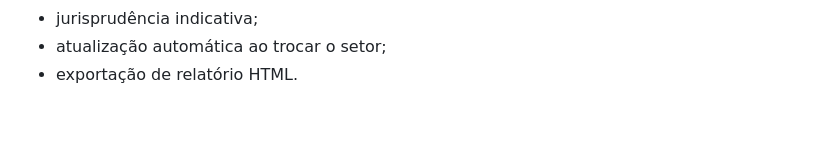
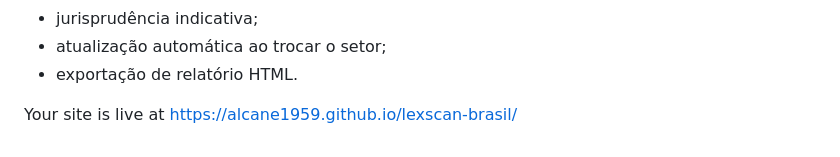
Before and after one commit to alcane1959/lexscan-brasil, a Markdown page: README.md, the part around the change. Rendered like a GitHub page; blank space fills up the shorter version.

```diff
--- a/README.md
+++ b/README.md
@@ -600,3 +600,5 @@ Este README descreve a versão do `index.html` disponibilizada nesta etapa da co
 - jurisprudência indicativa;
 - atualização automática ao trocar o setor;
 - exportação de relatório HTML.
+
+Your site is live at https://alcane1959.github.io/lexscan-brasil/
```
